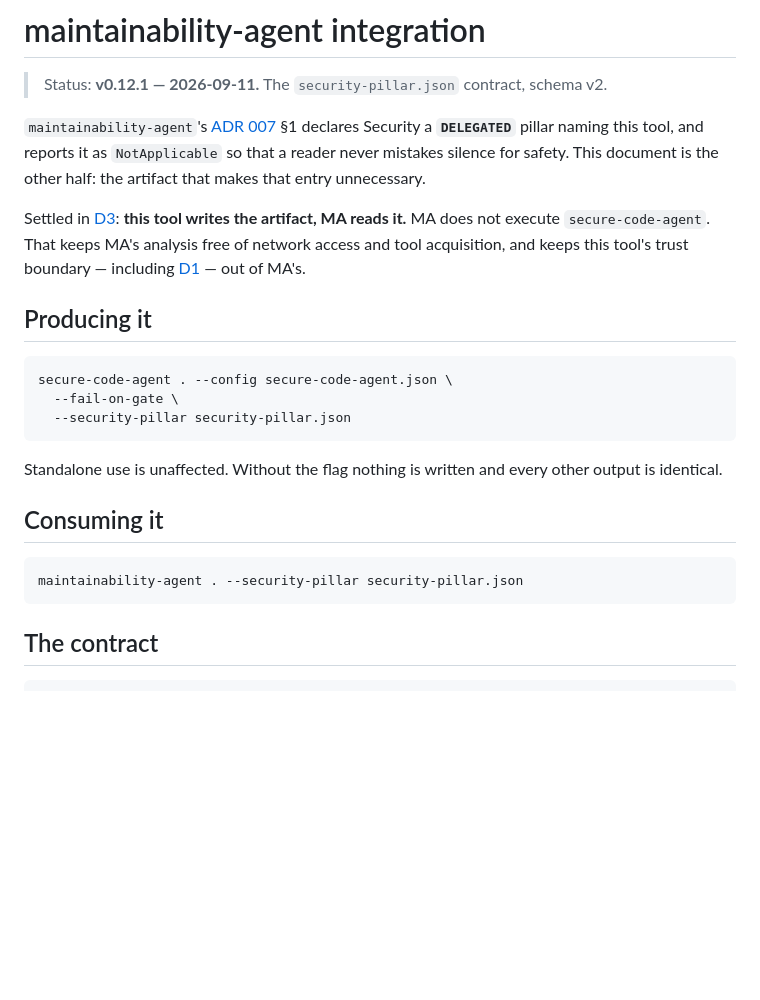
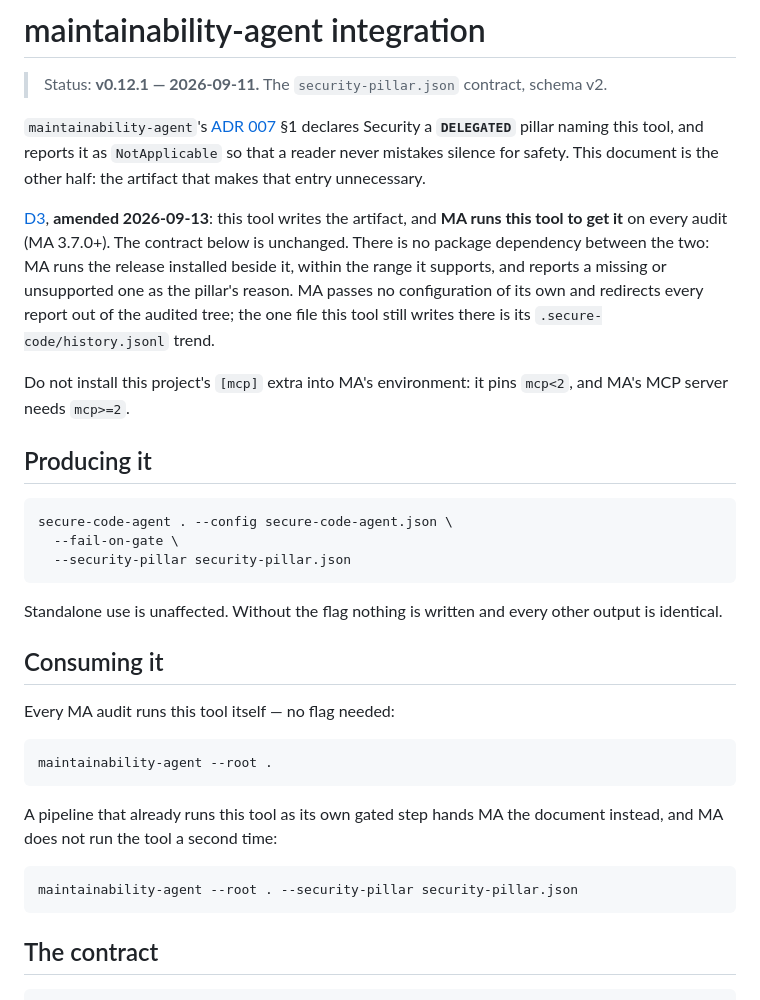
Before and after one commit to marshallguillory86/secure-code-agent, a Markdown page: docs/ma-integration.md, the part around the change. Rendered like a GitHub page; blank space fills up the shorter version.

````diff
--- a/docs/ma-integration.md
+++ b/docs/ma-integration.md
@@ -7,10 +7,16 @@
 as `NotApplicable` so that a reader never mistakes silence for safety. This
 document is the other half: the artifact that makes that entry unnecessary.
 
-Settled in [D3](decisions.md): **this tool writes the artifact, MA reads it.**
-MA does not execute `secure-code-agent`. That keeps MA's analysis free of
-network access and tool acquisition, and keeps this tool's trust boundary —
-including [D1](decisions.md) — out of MA's.
+[D3](decisions.md), **amended 2026-09-13**: this tool writes the artifact, and
+**MA runs this tool to get it** on every audit (MA 3.7.0+). The contract below
+is unchanged. There is no package dependency between the two: MA runs the
+release installed beside it, within the range it supports, and reports a
+missing or unsupported one as the pillar's reason. MA passes no configuration
+of its own and redirects every report out of the audited tree; the one file
+this tool still writes there is its `.secure-code/history.jsonl` trend.
+
+Do not install this project's `[mcp]` extra into MA's environment: it pins
+`mcp<2`, and MA's MCP server needs `mcp>=2`.
 
 ## Producing it
 
@@ -25,8 +31,17 @@ other output is identical.
 
 ## Consuming it
 
+Every MA audit runs this tool itself — no flag needed:
+
 ```bash
-maintainability-agent . --security-pillar security-pillar.json
+maintainability-agent --root .
+```
+
+A pipeline that already runs this tool as its own gated step hands MA the
+document instead, and MA does not run the tool a second time:
+
+```bash
+maintainability-agent --root . --security-pillar security-pillar.json
 ```
 
 ## The contract
````
Also changed, not shown: CHANGELOG.md (+12 -0 lines), docs/decisions.md (+31 -1 lines).
